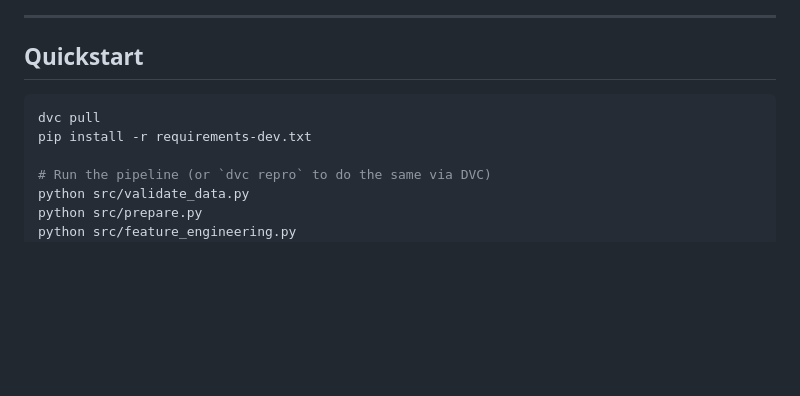
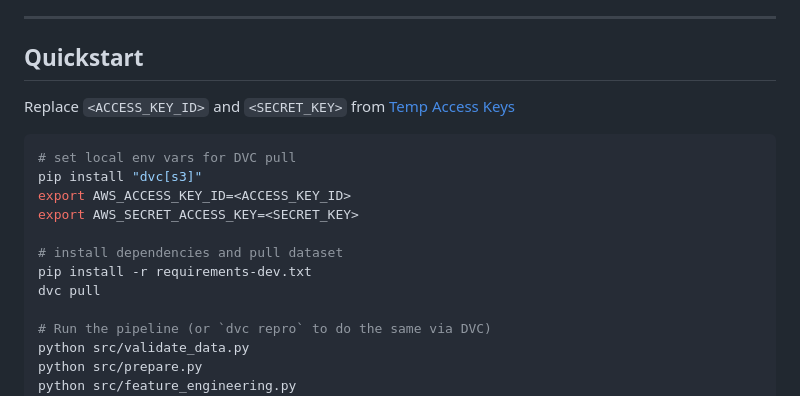
Before and after one commit to kims171/restaurants4u, a Markdown page: README.md, the part around the change. Rendered like a GitHub page; blank space fills up the shorter version.

Commit message:
update readme with dvc pull instructions

````diff
--- a/README.md
+++ b/README.md
@@ -14,10 +14,16 @@ An automated, reproducible MLOps pipeline for a **Two-Stage Content-Based Restau
 ---
 
 ## Quickstart
+Replace ``<ACCESS_KEY_ID>`` and ``<SECRET_KEY>`` from [Temp Access Keys](https://docs.google.com/document/d/16e5qQqCmgpiAiKJ4isT9rIUIaZuF946MDG8Kzs3BG8A/edit?usp=sharing")
+```bash
+# set local env vars for DVC pull
+pip install "dvc[s3]"
+export AWS_ACCESS_KEY_ID=<ACCESS_KEY_ID>
+export AWS_SECRET_ACCESS_KEY=<SECRET_KEY>
 
-```bash
+# install dependencies and pull dataset
+pip install -r requirements-dev.txt
 dvc pull
-pip install -r requirements-dev.txt
 
 # Run the pipeline (or `dvc repro` to do the same via DVC)
 python src/validate_data.py
````
